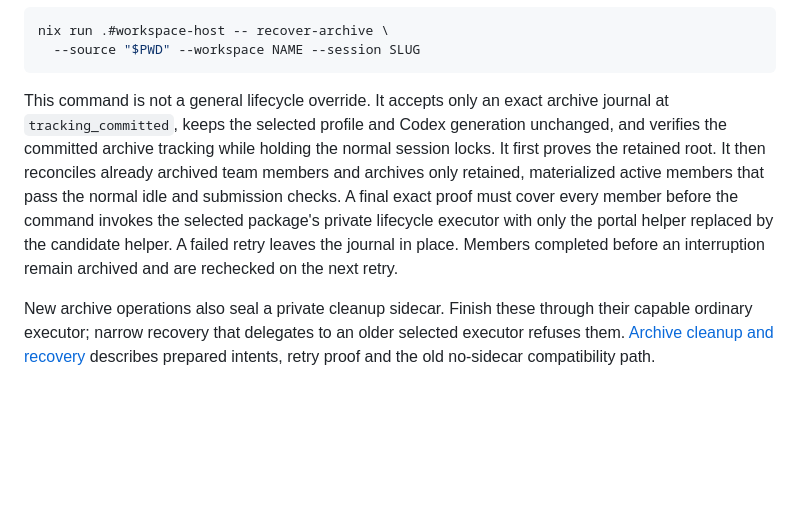
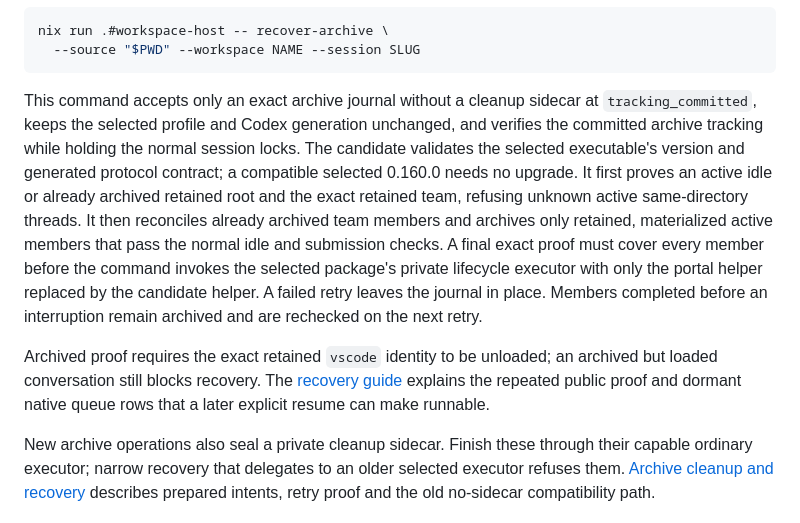
Before and after one commit to aither64/dev-workspace, a Markdown page: docs/workspace-portal.md, the part around the change. GitHub-like rendering; blank space fills up the shorter version.

````diff
--- a/docs/workspace-portal.md
+++ b/docs/workspace-portal.md
@@ -272,16 +272,25 @@ nix run .#workspace-host -- recover-archive \
   --source "$PWD" --workspace NAME --session SLUG
 ```
 
-This command is not a general lifecycle override. It accepts only an exact
-archive journal at `tracking_committed`, keeps the selected profile and Codex
-generation unchanged, and verifies the committed archive tracking while holding
-the normal session locks. It first proves the retained root. It then reconciles
-already archived team members and archives only retained, materialized active
-members that pass the normal idle and submission checks. A final exact proof
-must cover every member before the command invokes the selected package's
+This command accepts only an exact archive journal without a cleanup sidecar at
+`tracking_committed`, keeps the selected profile and Codex generation unchanged,
+and verifies the committed archive tracking while holding the normal session
+locks. The candidate validates the selected executable's version and generated
+protocol contract; a compatible selected 0.160.0 needs no upgrade. It first
+proves an active idle or already archived retained root and
+the exact retained team, refusing unknown active same-directory threads. It then
+reconciles already archived team members and archives only retained, materialized
+active members that pass the normal idle and submission checks. A final exact
+proof must cover every member before the command invokes the selected package's
 private lifecycle executor with only the portal helper replaced by the candidate
 helper. A failed retry leaves the journal in place. Members completed before an
 interruption remain archived and are rechecked on the next retry.
+
+Archived proof requires the exact retained `vscode` identity to be unloaded;
+an archived but loaded conversation still blocks recovery. The
+[recovery guide](session-archive-recovery.md#retained-conversations-and-selected-executor-recovery)
+explains the repeated public proof and dormant native queue rows that a later
+explicit resume can make runnable.
 
 New archive operations also seal a private cleanup sidecar. Finish these through
 their capable ordinary executor; narrow recovery that delegates to an older
````
Also changed, not shown: docs/dev-sessions.md (+21 -14 lines), docs/session-archive-recovery.md (+52 -7 lines).
